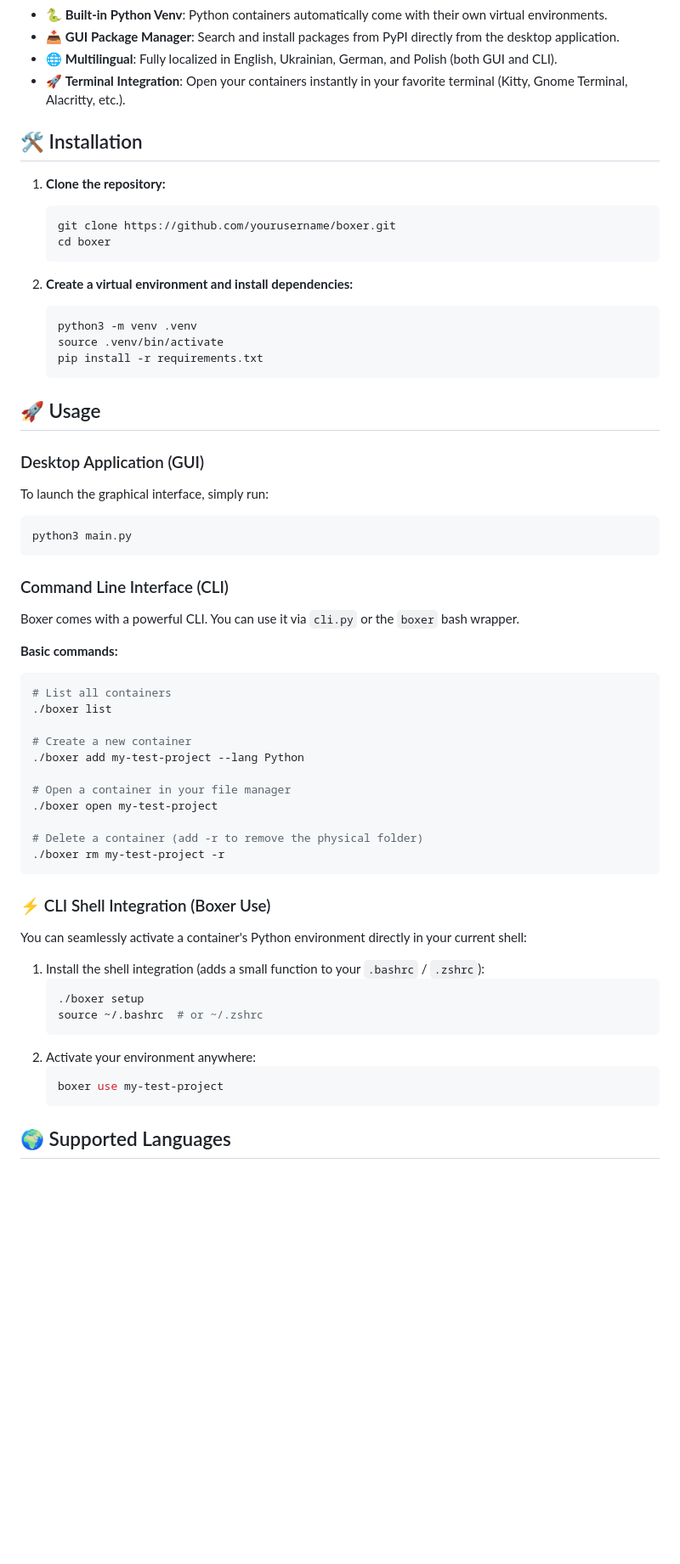
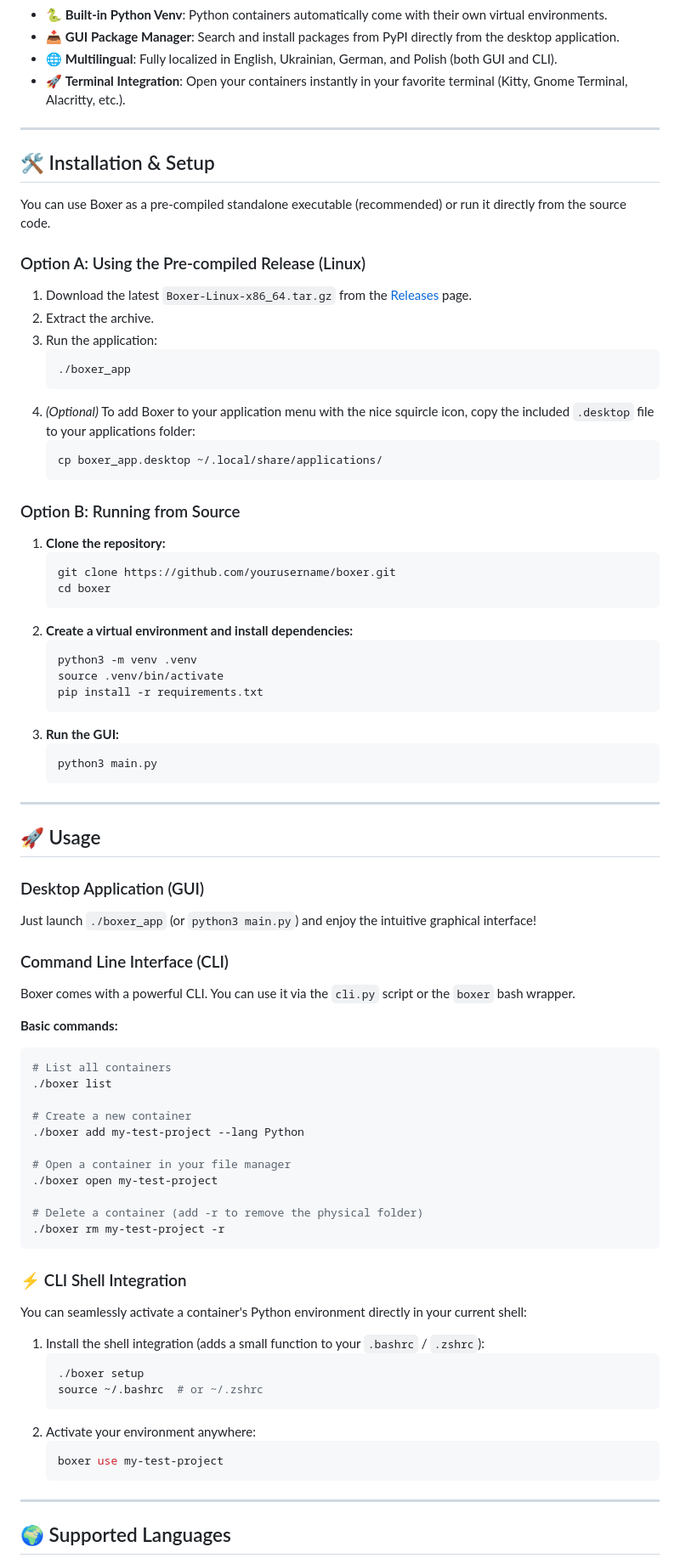
Before and after one commit to davidykmisha2015-prog/Boxer, a Markdown page: README.md, the part around one of its changes. Shown at 85% size. Drawn GitHub-style; blank space fills up the shorter version.

````diff
--- a/README.md
+++ b/README.md
@@ -15,33 +17,50 @@ Create isolated sandboxes for Python, Go, and Java in just one click (or one com
 - 🌐 **Multilingual**: Fully localized in English, Ukrainian, German, and Polish (both GUI and CLI).
 - 🚀 **Terminal Integration**: Open your containers instantly in your favorite terminal (Kitty, Gnome Terminal, Alacritty, etc.).
 
-## 🛠️ Installation
+---
 
+## 🛠️ Installation & Setup
+
+You can use Boxer as a pre-compiled standalone executable (recommended) or run it directly from the source code.
+
+### Option A: Using the Pre-compiled Release (Linux)
+1. Download the latest `Boxer-Linux-x86_64.tar.gz` from the [Releases](#) page.
+2. Extract the archive.
+3. Run the application:
+   ```bash
+   ./boxer_app
+   ```
+4. *(Optional)* To add Boxer to your application menu with the nice squircle icon, copy the included `.desktop` file to your applications folder:
+   ```bash
+   cp boxer_app.desktop ~/.local/share/applications/
+   ```
+
+### Option B: Running from Source
 1. **Clone the repository:**
    ```bash
    git clone https://github.com/yourusername/boxer.git
    cd boxer
    ```
-
 2. **Create a virtual environment and install dependencies:**
    ```bash
    python3 -m venv .venv
    source .venv/bin/activate
    pip install -r requirements.txt
    ```
+3. **Run the GUI:**
+   ```bash
+   python3 main.py
+   ```
+
+---
 
 ## 🚀 Usage
 
 ### Desktop Application (GUI)
-
-To launch the graphical interface, simply run:
-```bash
-python3 main.py
-```
+Just launch `./boxer_app` (or `python3 main.py`) and enjoy the intuitive graphical interface!
 
 ### Command Line Interface (CLI)
-
-Boxer comes with a powerful CLI. You can use it via `cli.py` or the `boxer` bash wrapper.
+Boxer comes with a powerful CLI. You can use it via the `cli.py` script or the `boxer` bash wrapper.
 
 **Basic commands:**
 ```bash
@@ -58,8 +77,7 @@ Boxer comes with a powerful CLI. You can use it via `cli.py` or the `boxer` bash
 ./boxer rm my-test-project -r
 ```
 
-### ⚡ CLI Shell Integration (Boxer Use)
-
+### ⚡ CLI Shell Integration
 You can seamlessly activate a container's Python environment directly in your current shell:
 
 1. Install the shell integration (adds a small function to your `.bashrc` / `.zshrc`):
@@ -72,6 +90,8 @@ You can seamlessly activate a container's Python environment directly in your cu
    boxer use my-test-project
    ```
 
+---
+
 ## 🌍 Supported Languages
 
 You can change the interface language in the **Settings** tab (GUI). The CLI will automatically adopt the language selected in the GUI.
````
Also changed, not shown: other parts of README.md (+5 -1 lines), app_icon.png (added), assets/logo.png (added), banner.png (added), 9 other files.
